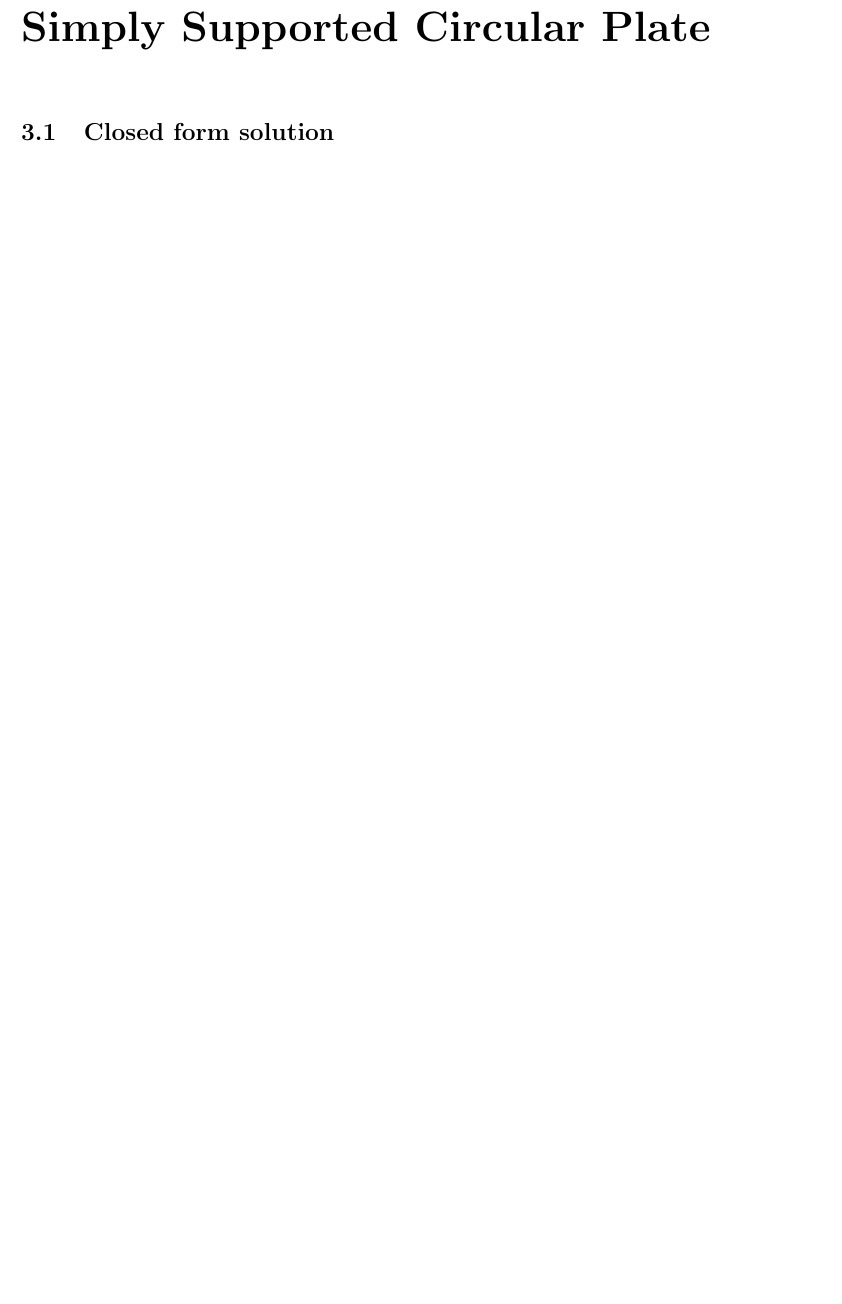
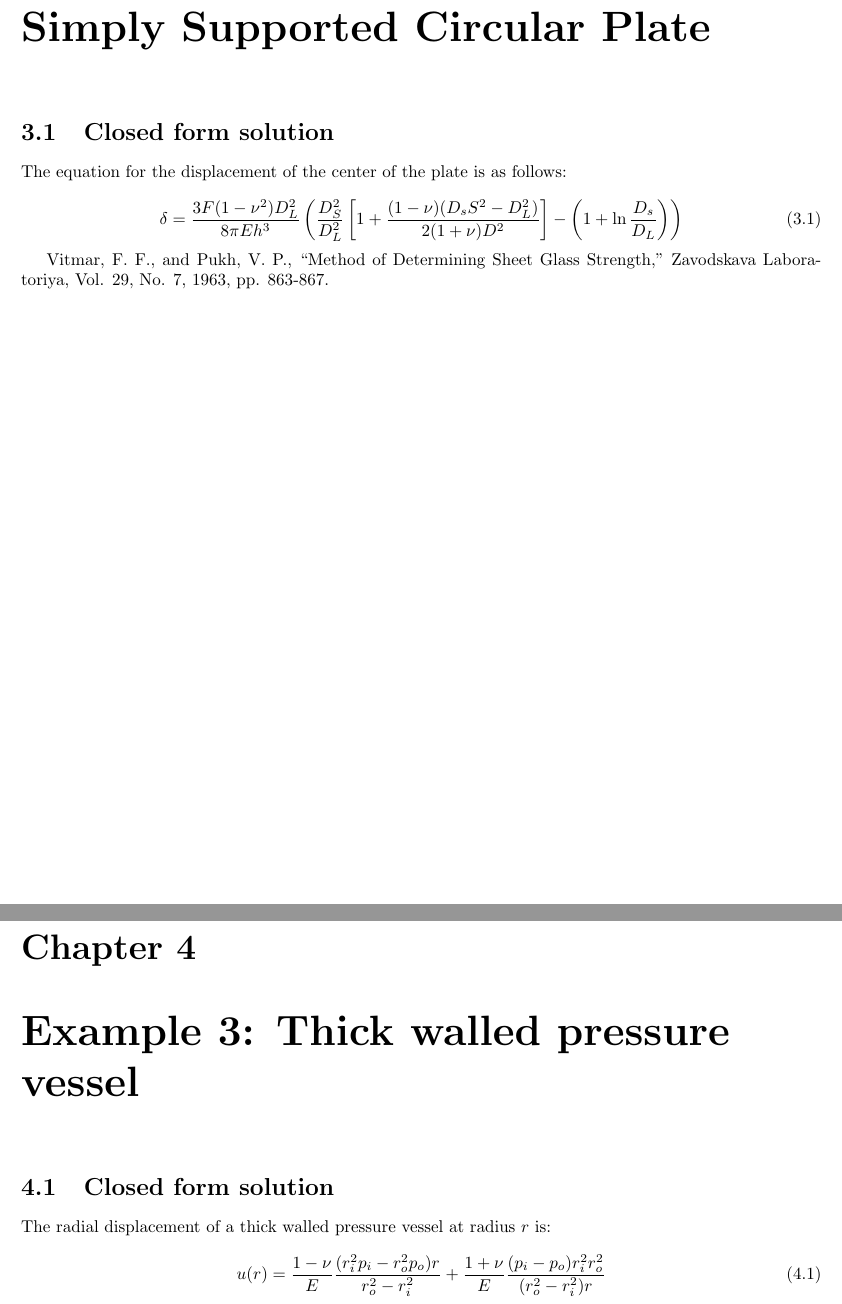
Before and after one commit to dlontine/AFEM16_UofU_Axisym, a LaTeX thesis (Latex/Verification Problems/Exact Solutions.tex): part of page 4 of 4 before the commit and two parts of pages 4 and 5 of 5 after it, the two joined at a grey line, cut so that both start at the same text, the shorter picture padded with empty space. Compiled offline with pdfLaTeX.

Commit message:
1.04
Added a few files on thick wall axisymmetry. Added to the latex document

```diff
--- a/Latex/Verification Problems/Exact Solutions.tex
+++ b/Latex/Verification Problems/Exact Solutions.tex
@@ -89,5 +89,33 @@ This example performs a simple uniaxial stress test on an axisymmetric bar. An e
 
 \chapter{Example 2: Pressure Applied to Simply Supported Circular Plate}
 
+
 \section{Closed form solution}
+The equation for the displacement of the center of the plate is as follows:
+
+\begin{equation}
+\delta=
+\frac{3F(1-\nu^2)D_L^2}{8\pi Eh^3}
+\left(
+\frac{D_S^2}{D_L^2}\left[1+
+\frac{(1-\nu)(D_sS^2-D_L^2)}{2(1+\nu)D^2}\right]
+-\left(1+\ln\frac{D_s}{D_L}\right)\right)
+\end{equation}
+
+Vitmar, F. F., and Pukh, V. P., ``Method of Determining Sheet Glass
+Strength," Zavodskava Laboratoriya, Vol. 29, No. 7, 1963, pp.
+863-867.
+
+
+\chapter{Example 3: Thick walled pressure vessel}
+
+\section{Closed form solution}
+The radial displacement of a thick walled pressure vessel at radius $r$ is:
+\begin{equation}
+u(r)=\frac{1-\nu}{E}
+\frac{(r_i^2p_i-r_o^2p_o)r}{r_o^2-r_i^2}+
+\frac{1+\nu}{E}
+\frac{(p_i-p_o)r_i^2r_o^2}{(r_o^2-r_i^2)r}
+\end{equation}
+
 \end{document}
```
Also changed, not shown: Latex/Verification Problems/BD_1.png (added), Latex/Verification Problems/BD_2.png (added), Latex/Verification Problems/BD_3.png (added), Latex/Verification Problems/Exact Solutions.pdf, Resources from Fellipa/3-ThickWalledCylinder_and_PressShrinkFit_Shig.pdf (added), Resources from Fellipa/ASTM C1499-09 Monotonic Equibiaxial Flexural Strength of Advanced Ceramics.pdf (added), 5 other files.
